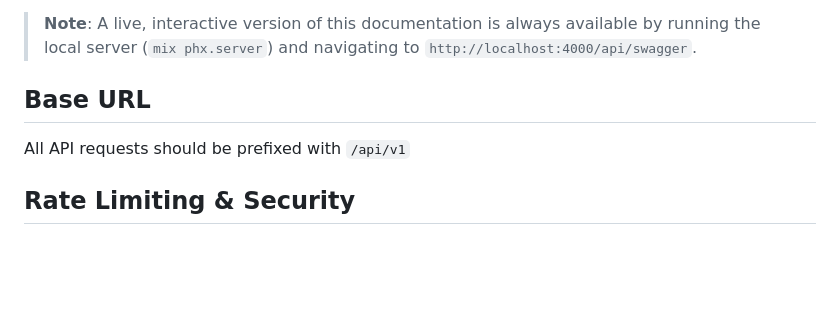
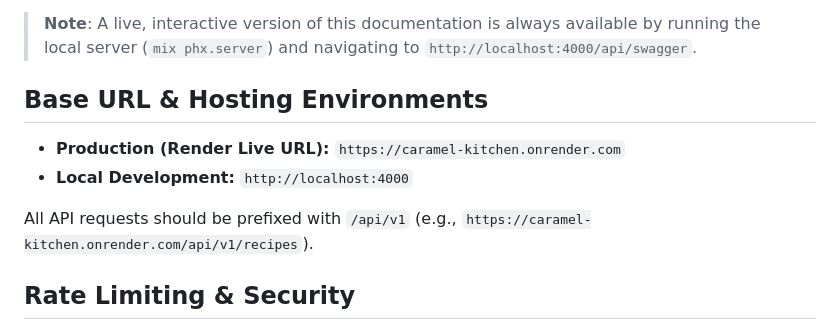
Before and after one commit to VWanyungu/caramel-kitchen, a Markdown page: backend/API_Documentation.md, the part around the change. Rendered like a GitHub page; blank space fills up the shorter version.

Commit message:
docs: document production Render live URL in API_Documentation.md

```diff
--- a/backend/API_Documentation.md
+++ b/backend/API_Documentation.md
@@ -4,8 +4,13 @@ This document provides a static reference for the core backend API endpoints and
 
 > **Note**: A live, interactive version of this documentation is always available by running the local server (`mix phx.server`) and navigating to `http://localhost:4000/api/swagger`.
 
-## Base URL
-All API requests should be prefixed with `/api/v1`
+## Base URL & Hosting Environments
+
+* **Production (Render Live URL):** `https://caramel-kitchen.onrender.com`
+* **Local Development:** `http://localhost:4000`
+
+All API requests should be prefixed with `/api/v1` (e.g., `https://caramel-kitchen.onrender.com/api/v1/recipes`).
+
 
 ## Rate Limiting & Security
 To ensure system stability, the API enforces rate limits on a per-user (or per-IP for unauthenticated) basis using a sliding window.
```
